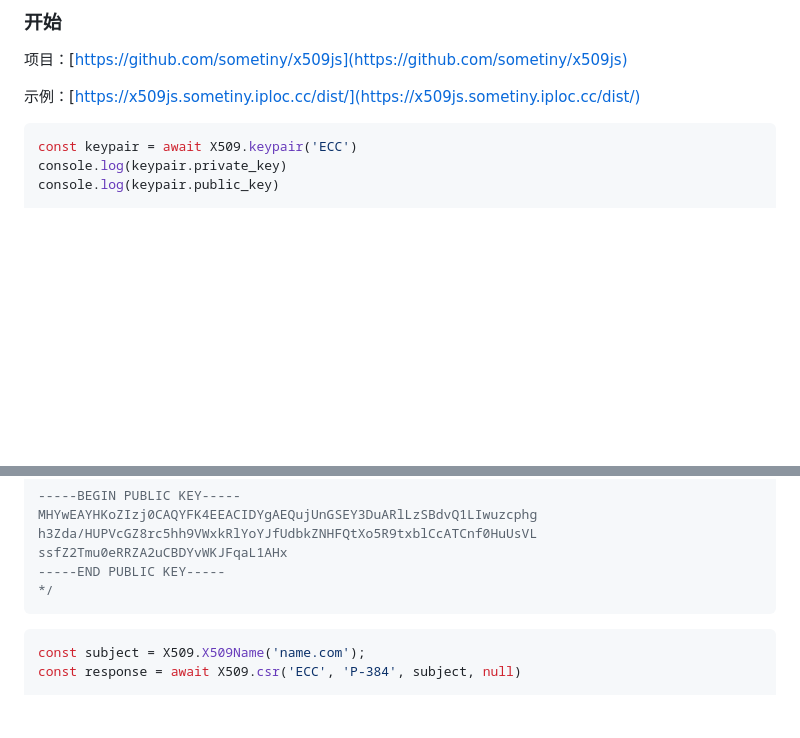
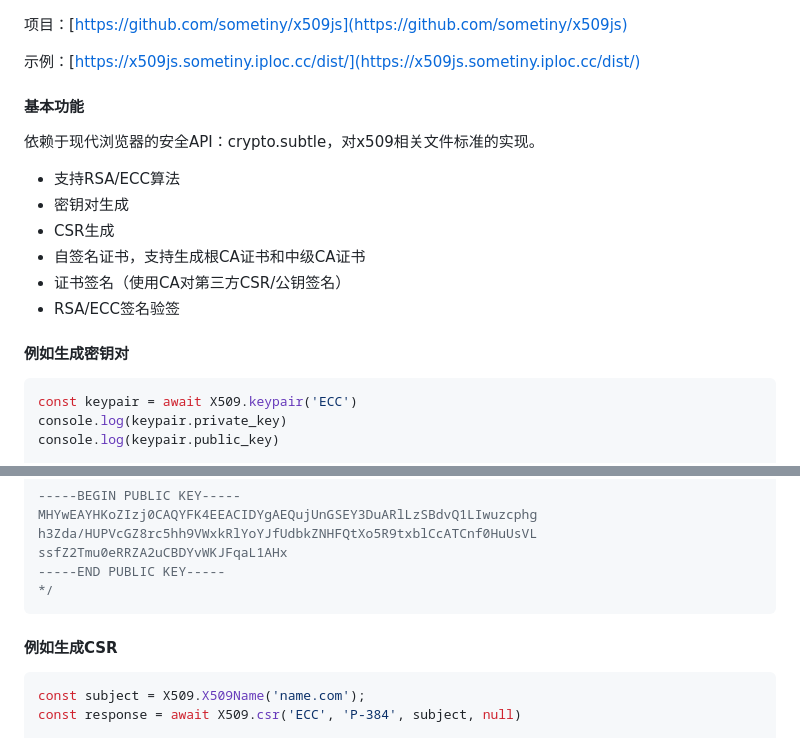
Before and after one commit to sometiny/x509js, a Markdown page: README.md, 2 parts joined by grey strips. Rendered like a GitHub page; blank space fills up the shorter version.

````diff
--- a/README.md
+++ b/README.md
@@ -1,8 +1,19 @@
-### 开始
 项目：[https://github.com/sometiny/x509js](https://github.com/sometiny/x509js)
 
 示例：[https://x509js.sometiny.iploc.cc/dist/](https://x509js.sometiny.iploc.cc/dist/)
 
+#### 基本功能
+依赖于现代浏览器的安全API：crypto.subtle，对x509相关文件标准的实现。
+
+* 支持RSA/ECC算法
+* 密钥对生成
+* CSR生成
+* 自签名证书，支持生成根CA证书和中级CA证书
+* 证书签名（使用CA对第三方CSR/公钥签名）
+* RSA/ECC签名验签
+
+
+#### 例如生成密钥对
 ```javascript
 const keypair = await X509.keypair('ECC')
 console.log(keypair.private_key)
@@ -24,6 +35,7 @@ ssfZ2Tmu0eRRZA2uCBDYvWKJFqaL1AHx
 -----END PUBLIC KEY-----
 */
 ```
+#### 例如生成CSR
 ```javascript
 const subject = X509.X509Name('name.com');
 const response = await X509.csr('ECC', 'P-384', subject, null)
````
